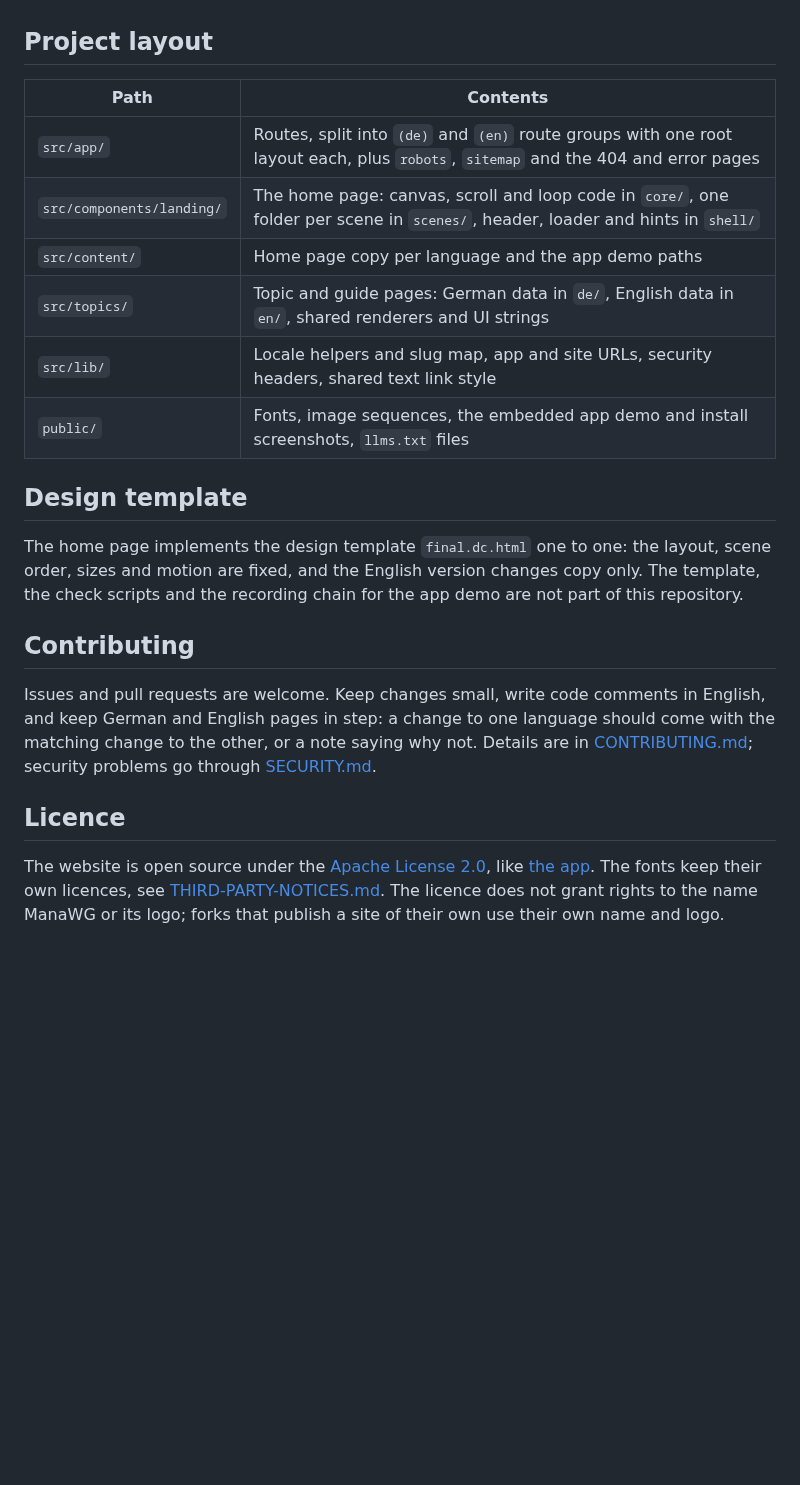
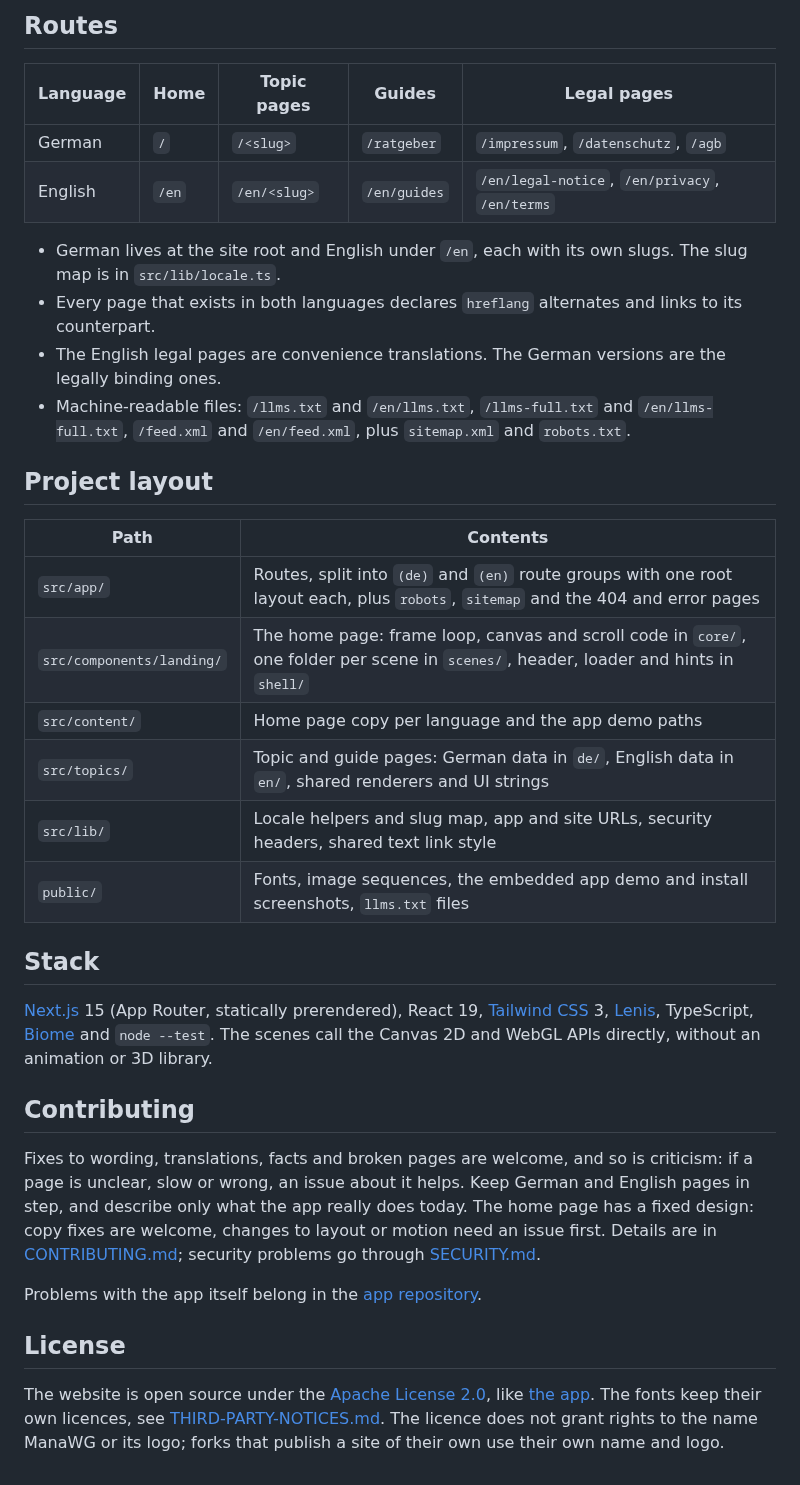
Before and after one commit to Abuarchiv/manawg-landing, a Markdown page: README.md, the part around one of its changes. Rendered like a GitHub page; blank space fills up the shorter version.

```diff
--- a/README.md
+++ b/README.md
@@ -46,23 +74,51 @@ Before opening a pull request, run `pnpm lint && pnpm typecheck && pnpm test &&
+## Routes
+
+| Language | Home | Topic pages | Guides | Legal pages |
+|---|---|---|---|---|
+| German | `/` | `/<slug>` | `/ratgeber` | `/impressum`, `/datenschutz`, `/agb` |
+| English | `/en` | `/en/<slug>` | `/en/guides` | `/en/legal-notice`, `/en/privacy`, `/en/terms` |
+
+- German lives at the site root and English under `/en`, each with its own slugs. The slug map is
+  in `src/lib/locale.ts`.
+- Every page that exists in both languages declares `hreflang` alternates and links to its
+  counterpart.
+- The English legal pages are convenience translations. The German versions are the legally
+  binding ones.
+- Machine-readable files: `/llms.txt` and `/en/llms.txt`, `/llms-full.txt` and
+  `/en/llms-full.txt`, `/feed.xml` and `/en/feed.xml`, plus `sitemap.xml` and `robots.txt`.
 
 ## Project layout
 
 | Path | Contents |
 |---|---|
 | `src/app/` | Routes, split into `(de)` and `(en)` route groups with one root layout each, plus `robots`, `sitemap` and the 404 and error pages |
-| `src/components/landing/` | The home page: canvas, scroll and loop code in `core/`, one folder per scene in `scenes/`, header, loader and hints in `shell/` |
+| `src/components/landing/` | The home page: frame loop, canvas and scroll code in `core/`, one folder per scene in `scenes/`, header, loader and hints in `shell/` |
 | `src/content/` | Home page copy per language and the app demo paths |
 | `src/topics/` | Topic and guide pages: German data in `de/`, English data in `en/`, shared renderers and UI strings |
 | `src/lib/` | Locale helpers and slug map, app and site URLs, security headers, shared text link style |
 | `public/` | Fonts, image sequences, the embedded app demo and install screenshots, `llms.txt` files |
 
-## Design template
+## Stack
 
-The home page implements the design template `final.dc.html` one to one: the layout, scene order, sizes and motion are fixed, and the English version changes copy only. The template, the check scripts and the recording chain for the app demo are not part of this repository.
+[Next.js](https://nextjs.org) 15 (App Router, statically prerendered), React 19,
+[Tailwind CSS](https://tailwindcss.com) 3, [Lenis](https://lenis.darkroom.engineering),
+TypeScript, [Biome](https://biomejs.dev) and `node --test`. The scenes call the Canvas 2D and
+WebGL APIs directly, without an animation or 3D library.
 
 ## Contributing
 
-Issues and pull requests are welcome. Keep changes small, write code comments in English, and keep German and English pages in step: a change to one language should come with the matching change to the other, or a note saying why not. Details are in [CONTRIBUTING.md](CONTRIBUTING.md); security problems go through [SECURITY.md](SECURITY.md).
+Fixes to wording, translations, facts and broken pages are welcome, and so is criticism: if a page
+is unclear, slow or wrong, an issue about it helps. Keep German and English pages in step, and
+describe only what the app really does today. The home page has a fixed design: copy fixes are
+welcome, changes to layout or motion need an issue first. Details are in
+[CONTRIBUTING.md](CONTRIBUTING.md); security problems go through [SECURITY.md](SECURITY.md).
 
-## Licence
+Problems with the app itself belong in the
+[app repository](https://github.com/Abuarchiv/manawg/issues/new/choose).
 
-The website is open source under the [Apache License 2.0](LICENSE), like [the app](https://github.com/Abuarchiv/manawg). The fonts keep their own licences, see [THIRD-PARTY-NOTICES.md](THIRD-PARTY-NOTICES.md). The licence does not grant rights to the name ManaWG or its logo; forks that publish a site of their own use their own name and logo.
+## License
+
+The website is open source under the [Apache License 2.0](LICENSE), like
+[the app](https://github.com/Abuarchiv/manawg). The fonts keep their own licences, see
+[THIRD-PARTY-NOTICES.md](THIRD-PARTY-NOTICES.md). The licence does not grant rights to the name
+ManaWG or its logo; forks that publish a site of their own use their own name and logo.
```
Also changed, not shown: other parts of README.md (+50 -22 lines), CLAUDE.md (deleted, +0 -7 lines), CONTRIBUTING.md (+1 -1 lines), .github/readme/app.jpg (added), .github/readme/flat.jpg (added), .github/readme/home.jpg (added).
